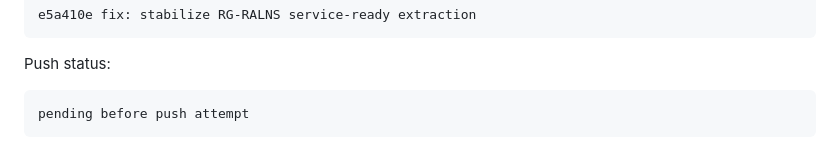
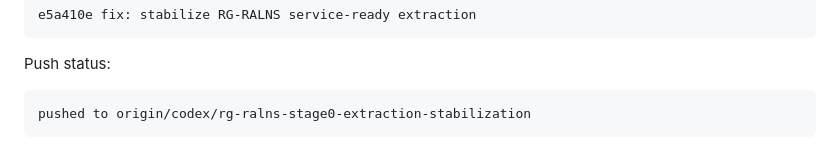
Before and after one commit to siwenLiu67/RG-ALNS, a Markdown page: docs/rg_ralns_stage0_extraction_stabilization_log.md, the part around the change. GitHub-like rendering.

Commit message:
docs: record RG-RALNS stage0 push status

````diff
--- a/docs/rg_ralns_stage0_extraction_stabilization_log.md
+++ b/docs/rg_ralns_stage0_extraction_stabilization_log.md
@@ -472,5 +472,5 @@ e5a410e fix: stabilize RG-RALNS service-ready extraction
 Push status:
 
 ```text
-pending before push attempt
+pushed to origin/codex/rg-ralns-stage0-extraction-stabilization
 ```
````
